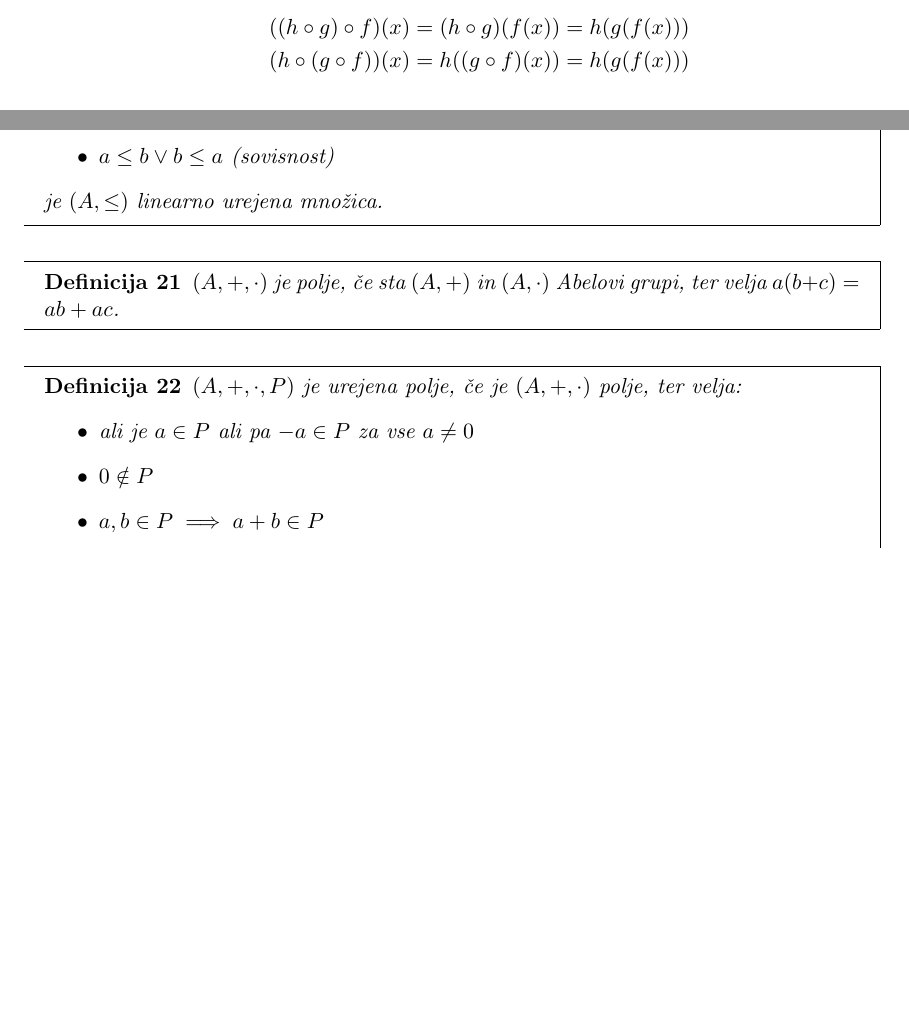
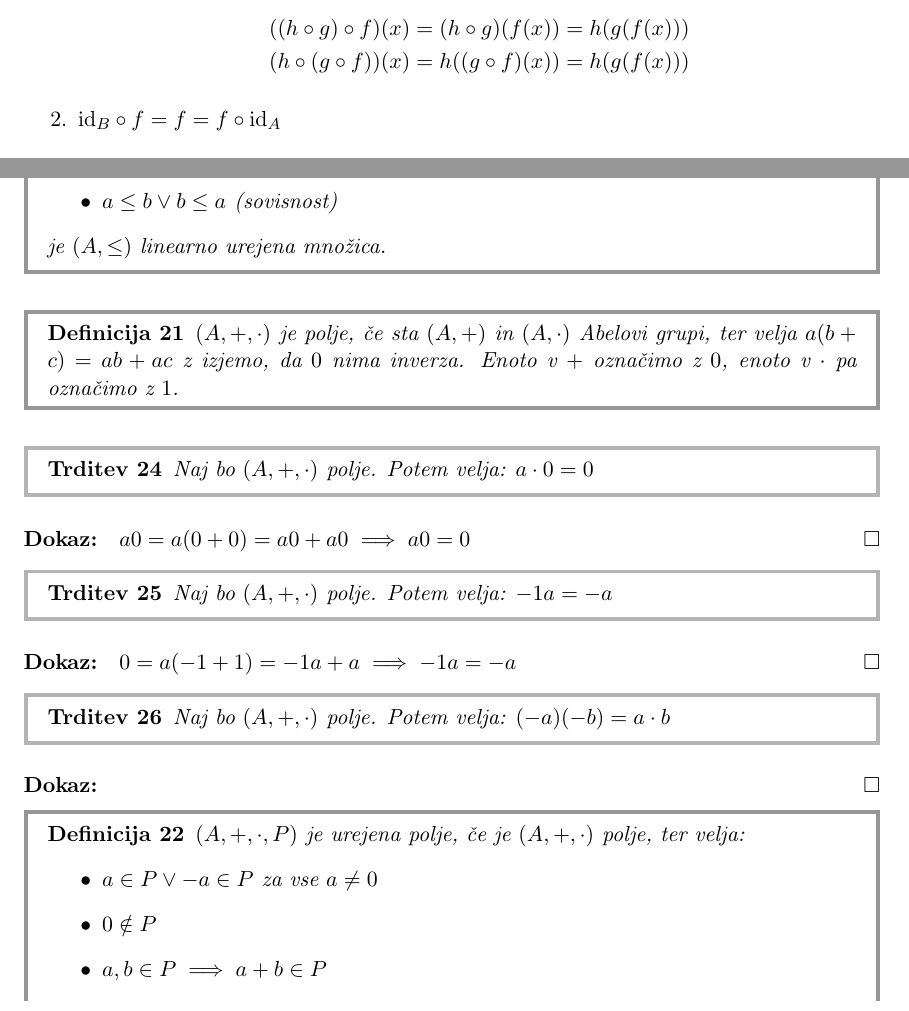
Before and after one commit to Zorz42/Stevila, a LaTeX document (src/main.tex, which reads src/poglavja/03_algebrajske_strukture.tex): two parts of pages 4 and 11 of 25 before the commit and two parts of pages 6 and 12 of 27 after it, joined at a grey line, cut so that both start at the same text, the shorter picture padded with empty space. Compiled offline with pdfLaTeX.

Commit message:
malo o poljih

```diff
--- a/src/main.tex
+++ b/src/main.tex
@@ -15,14 +15,16 @@
 % naslov dokumenta
 \title{Števila}
 
+\definecolor{gray1}{RGB}{150,150,150}
+\definecolor{gray2}{RGB}{180,180,180}
+
 % okolje definicije in trditve
-\newmdtheoremenv{definicija}{Definicija}
-\newmdtheoremenv{trditev}{Trditev}
+\newmdtheoremenv[linecolor=gray1,linewidth=2pt]{definicija}{Definicija}
+\newmdtheoremenv[linecolor=gray2,linewidth=2pt]{trditev}{Trditev}
 \newenvironment{dokaz}{\paragraph{Dokaz:}}{\hfill$\square$}
 
 % Document
 \begin{document}
-
     \maketitle
     \pagebreak
 
--- a/src/poglavja/03_algebrajske_strukture.tex
+++ b/src/poglavja/03_algebrajske_strukture.tex
@@ -116,13 +116,38 @@
 \end{definicija}
 
 \begin{definicija}
-    $(A, +, \cdot)$ je polje, če sta $(A, +)$ in $(A, \cdot)$ Abelovi grupi, ter velja $a(b + c) = ab + ac$.
+    $(A, +, \cdot)$ je polje, če sta $(A, +)$ in $(A, \cdot)$ Abelovi grupi, ter velja $a(b + c) = ab + ac$ z izjemo, da $0$ nima inverza.
+    Enoto v $+$ označimo z $0$, enoto v $\cdot$ pa označimo z $1$.
 \end{definicija}
+
+\begin{trditev}
+    Naj bo $(A, +, \cdot)$ polje.
+    Potem velja: $a \cdot 0 = 0$
+\end{trditev}
+\begin{dokaz}
+    $a0 = a(0 + 0) = a0 + a0 \implies a0 = 0$
+\end{dokaz}
+
+\begin{trditev}
+    Naj bo $(A, +, \cdot)$ polje.
+    Potem velja: $-1a = -a$
+\end{trditev}
+\begin{dokaz}
+    $0 = a(-1 + 1) = -1a + a \implies -1a = -a$
+\end{dokaz}
+
+\begin{trditev}
+    Naj bo $(A, +, \cdot)$ polje.
+    Potem velja: $(-a)(-b) = a\cdot b$
+\end{trditev}
+\begin{dokaz}
+
+\end{dokaz}
 
 \begin{definicija}
     $(A, +, \cdot, P)$ je urejena polje, če je $(A, +, \cdot)$ polje, ter velja:
     \begin{itemize}
-        \item ali je $a \in P$ ali pa $-a \in P$ za vse $a \neq 0$
+        \item $a \in P \vee -a \in P$ za vse $a \neq 0$
         \item $0 \notin P$
         \item $a, b \in P \implies a + b \in P$
         \item $a, b \in P \implies ab \in P$
```
Also changed, not shown: src/poglavja/03_algebrajske_strukture.tex (9 more changed lines).
